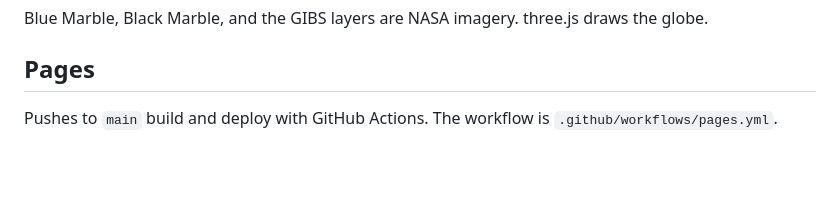
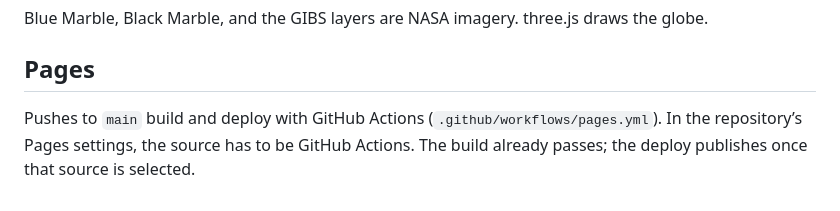
Before and after one commit to aditano/orbit-view, a Markdown page: README.md, the part around the change. Drawn GitHub-style; blank space fills up the shorter version.

Commit message:
Note that Pages must use the GitHub Actions source.
The workflow build already passes. Publishing waits on that repository setting.

Co-authored-by: Anthony DiTano <ditano2545@icloud.com>

```diff
--- a/README.md
+++ b/README.md
@@ -56,4 +56,4 @@ Blue Marble, Black Marble, and the GIBS layers are NASA imagery. three.js draws
 
 ## Pages
 
-Pushes to `main` build and deploy with GitHub Actions. The workflow is `.github/workflows/pages.yml`.
+Pushes to `main` build and deploy with GitHub Actions (`.github/workflows/pages.yml`). In the repository’s Pages settings, the source has to be GitHub Actions. The build already passes; the deploy publishes once that source is selected.
```
